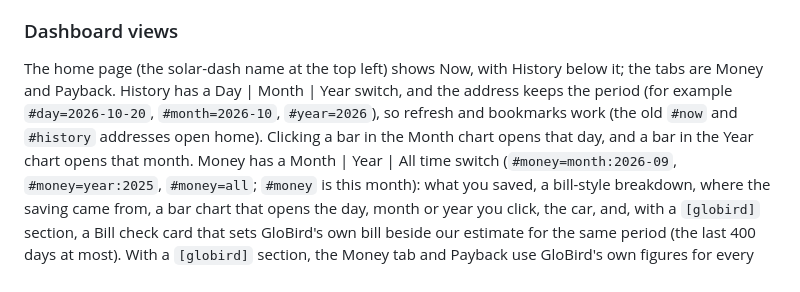
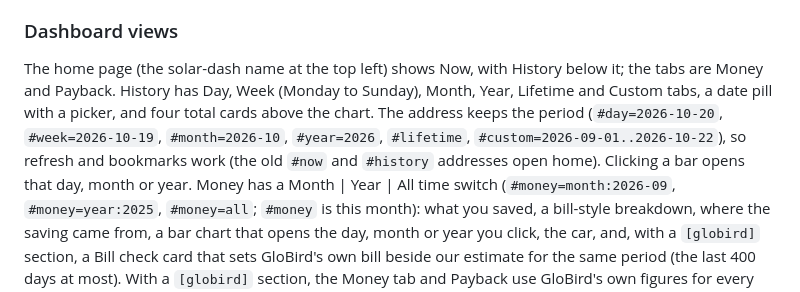
Before and after one commit to anicoll/solar-dash, a Markdown page: docs/how-to-run.md, the part around the change. GitHub-like rendering.

Commit message:
Document the new History periods and addresses
Co-Authored-By: Claude Opus 5.5 (1M context) <noreply@anthropic.com>
Claude-Session: https://claude.ai/code/session_01EjGR9W9AJt2XXeup6Dym7A

```diff
--- a/docs/how-to-run.md
+++ b/docs/how-to-run.md
@@ -122,11 +122,13 @@ it on the server too.
 ### Dashboard views
 
 The home page (the solar-dash name at the top left) shows Now, with History
-below it; the tabs are Money and Payback. History has a
-Day | Month | Year switch, and the address keeps the period (for example
-`#day=2026-10-20`, `#month=2026-10`, `#year=2026`), so refresh and bookmarks
-work (the old `#now` and `#history` addresses open home). Clicking a bar in the Month chart opens that day, and a bar in the Year
-chart opens that month. Money has a Month | Year | All time switch
+below it; the tabs are Money and Payback. History has Day, Week
+(Monday to Sunday), Month, Year, Lifetime and Custom tabs, a date pill with a
+picker, and four total cards above the chart. The address keeps the period
+(`#day=2026-10-20`, `#week=2026-10-19`, `#month=2026-10`, `#year=2026`,
+`#lifetime`, `#custom=2026-09-01..2026-10-22`), so refresh and bookmarks
+work (the old `#now` and `#history` addresses open home). Clicking a bar opens
+that day, month or year. Money has a Month | Year | All time switch
 (`#money=month:2026-09`, `#money=year:2025`, `#money=all`; `#money` is this month):
 what you saved, a bill-style breakdown, where the saving came from, a bar chart
 that opens the day, month or year you click, the car, and, with a `[globird]` section,
```
